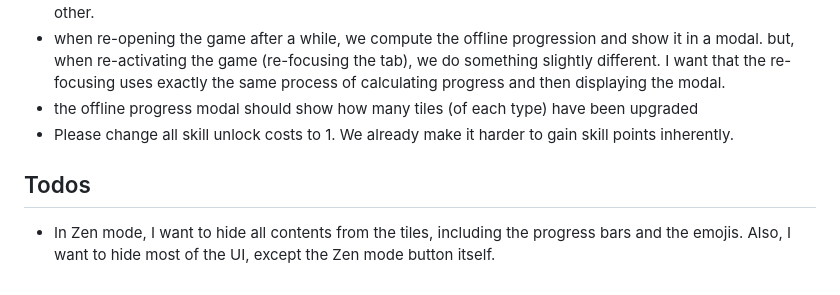
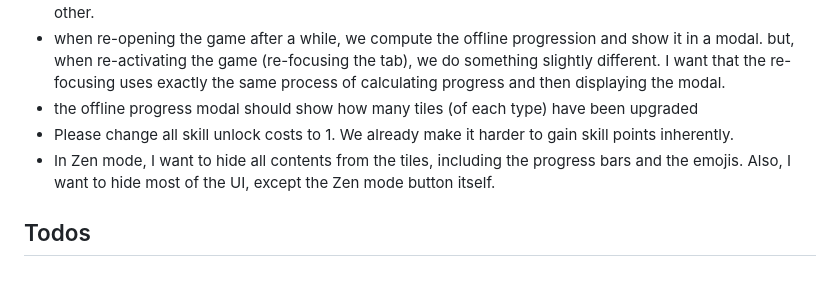
Before and after one commit to epic-64/cascade, a Markdown page: TODO.md, the part around the change. Rendered like a GitHub page.

```diff
--- a/TODO.md
+++ b/TODO.md
@@ -101,6 +101,6 @@
   but, when re-activating the game (re-focusing the tab), we do something slightly different. I want that the re-focusing uses exactly the same process of calculating progress and then displaying the modal.
 - the offline progress modal should show how many tiles (of each type) have been upgraded
 - Please change all skill unlock costs to 1. We already make it harder to gain skill points inherently.
+- In Zen mode, I want to hide all contents from the tiles, including the progress bars and the emojis. Also, I want to hide most of the UI, except the Zen mode button itself.
 
 ## Todos
-- In Zen mode, I want to hide all contents from the tiles, including the progress bars and the emojis. Also, I want to hide most of the UI, except the Zen mode button itself.
```
